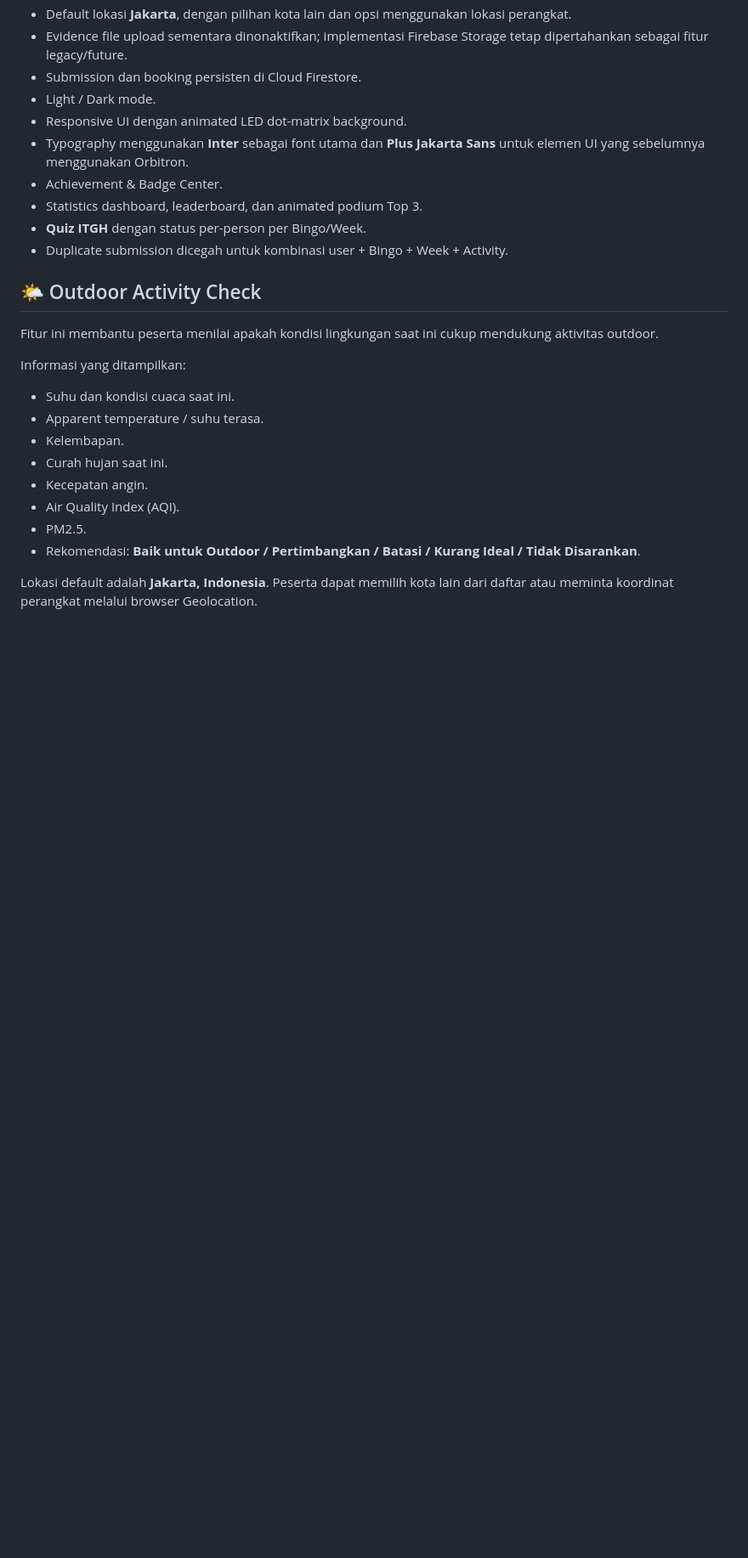
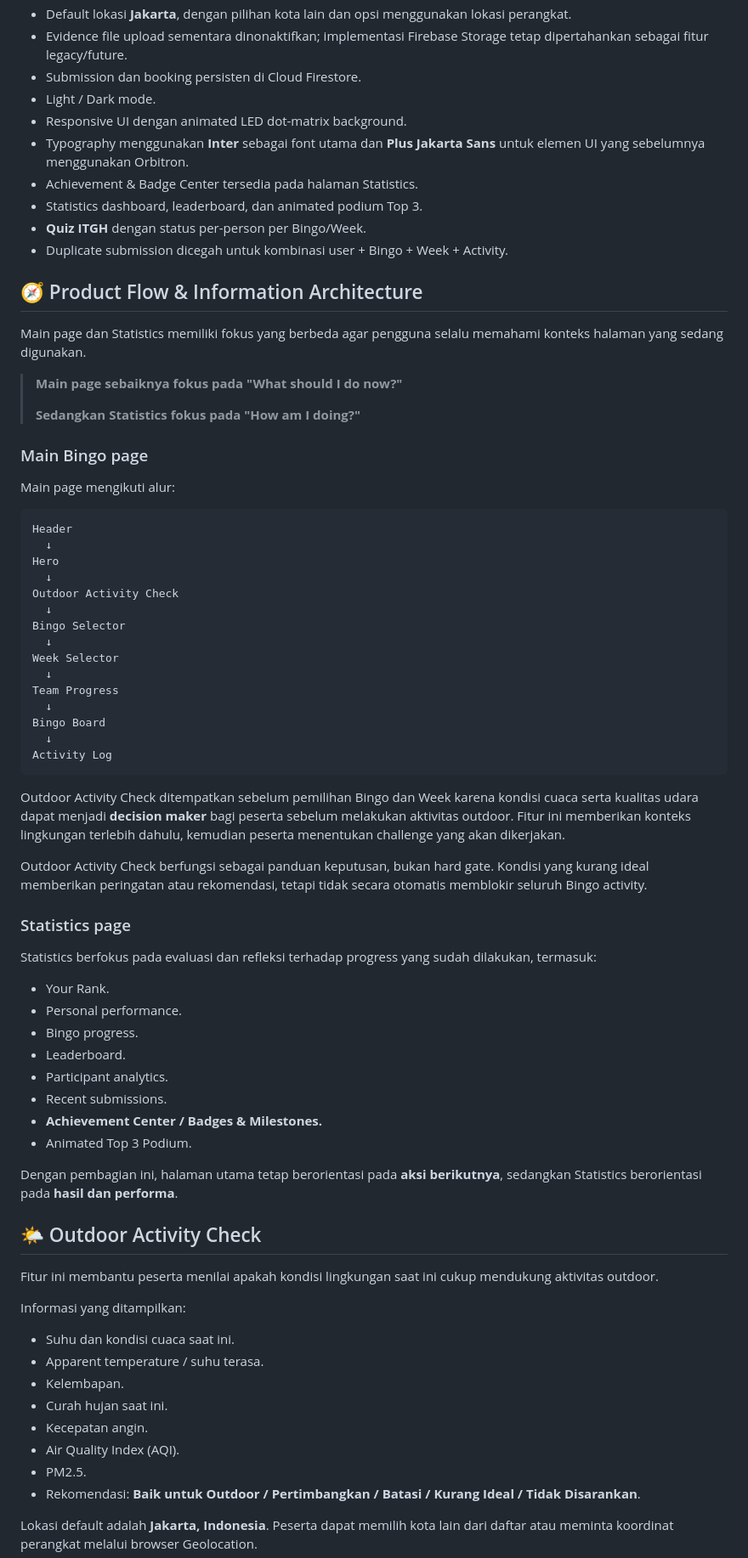
Before and after one commit to fajarinsanfi-ops/itgh-bingo-2026, a Markdown page: README.md, the part around one of its changes. Shown at 85% size. Drawn GitHub-style; blank space fills up the shorter version.

Commit message:
Update README information architecture

````diff
--- a/README.md
+++ b/README.md
@@ -25,10 +25,59 @@ Web application untuk **ITGH Health Challenge 2026** dengan Google Sign-In, Fire
 - Light / Dark mode.
 - Responsive UI dengan animated LED dot-matrix background.
 - Typography menggunakan **Inter** sebagai font utama dan **Plus Jakarta Sans** untuk elemen UI yang sebelumnya menggunakan Orbitron.
-- Achievement & Badge Center.
+- Achievement & Badge Center tersedia pada halaman Statistics.
 - Statistics dashboard, leaderboard, dan animated podium Top 3.
 - **Quiz ITGH** dengan status per-person per Bingo/Week.
 - Duplicate submission dicegah untuk kombinasi user + Bingo + Week + Activity.
+
+## 🧭 Product Flow & Information Architecture
+
+Main page dan Statistics memiliki fokus yang berbeda agar pengguna selalu memahami konteks halaman yang sedang digunakan.
+
+> **Main page sebaiknya fokus pada "What should I do now?"**
+>
+> **Sedangkan Statistics fokus pada "How am I doing?"**
+
+### Main Bingo page
+
+Main page mengikuti alur:
+
+```text
+Header
+  ↓
+Hero
+  ↓
+Outdoor Activity Check
+  ↓
+Bingo Selector
+  ↓
+Week Selector
+  ↓
+Team Progress
+  ↓
+Bingo Board
+  ↓
+Activity Log
+```
+
+Outdoor Activity Check ditempatkan sebelum pemilihan Bingo dan Week karena kondisi cuaca serta kualitas udara dapat menjadi **decision maker** bagi peserta sebelum melakukan aktivitas outdoor. Fitur ini memberikan konteks lingkungan terlebih dahulu, kemudian peserta menentukan challenge yang akan dikerjakan.
+
+Outdoor Activity Check berfungsi sebagai panduan keputusan, bukan hard gate. Kondisi yang kurang ideal memberikan peringatan atau rekomendasi, tetapi tidak secara otomatis memblokir seluruh Bingo activity.
+
+### Statistics page
+
+Statistics berfokus pada evaluasi dan refleksi terhadap progress yang sudah dilakukan, termasuk:
+
+- Your Rank.
+- Personal performance.
+- Bingo progress.
+- Leaderboard.
+- Participant analytics.
+- Recent submissions.
+- **Achievement Center / Badges & Milestones.**
+- Animated Top 3 Podium.
+
+Dengan pembagian ini, halaman utama tetap berorientasi pada **aksi berikutnya**, sedangkan Statistics berorientasi pada **hasil dan performa**.
 
 ## 🌤️ Outdoor Activity Check
 
````
Also changed, not shown: other parts of README.md (+3 -1 lines).
